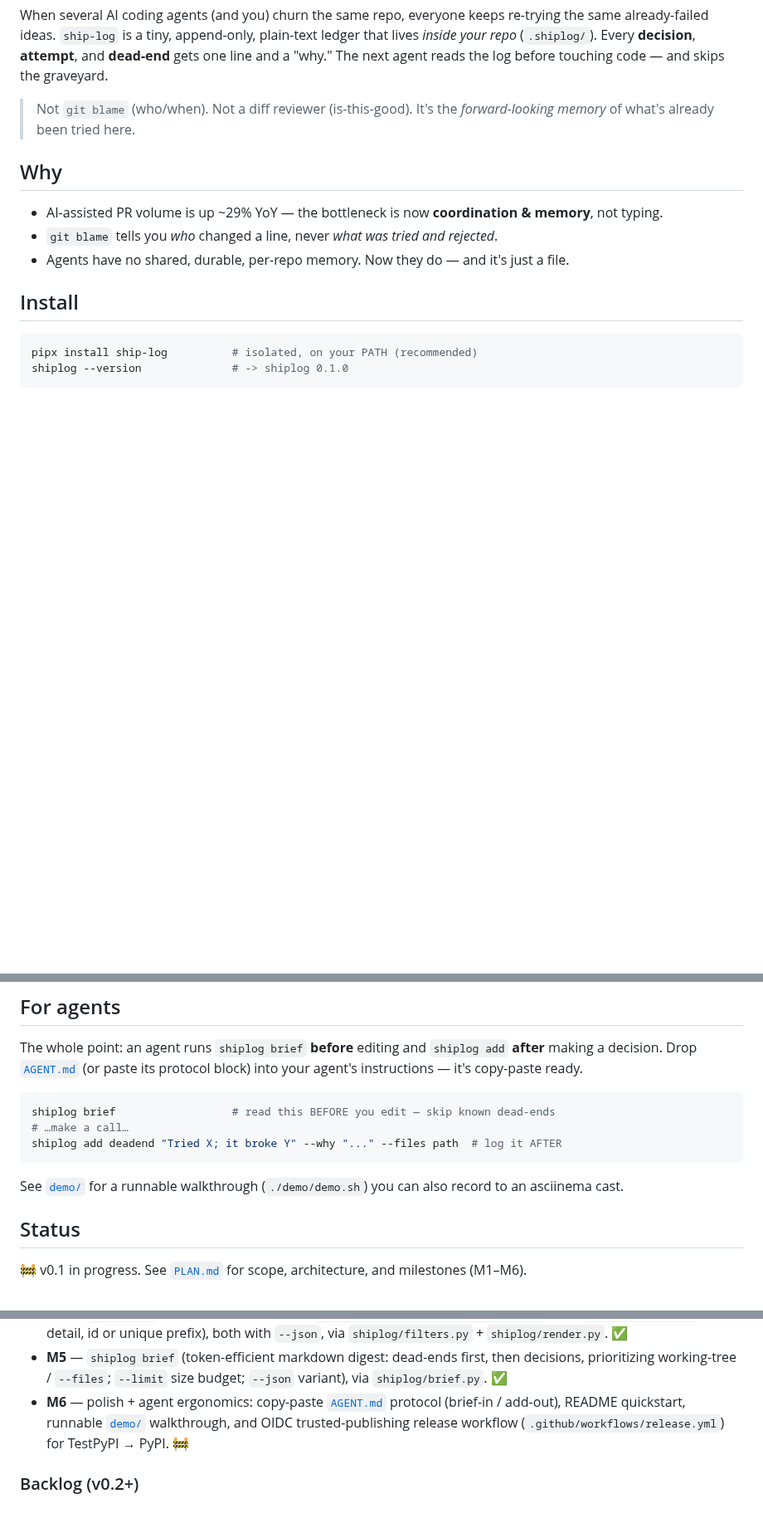
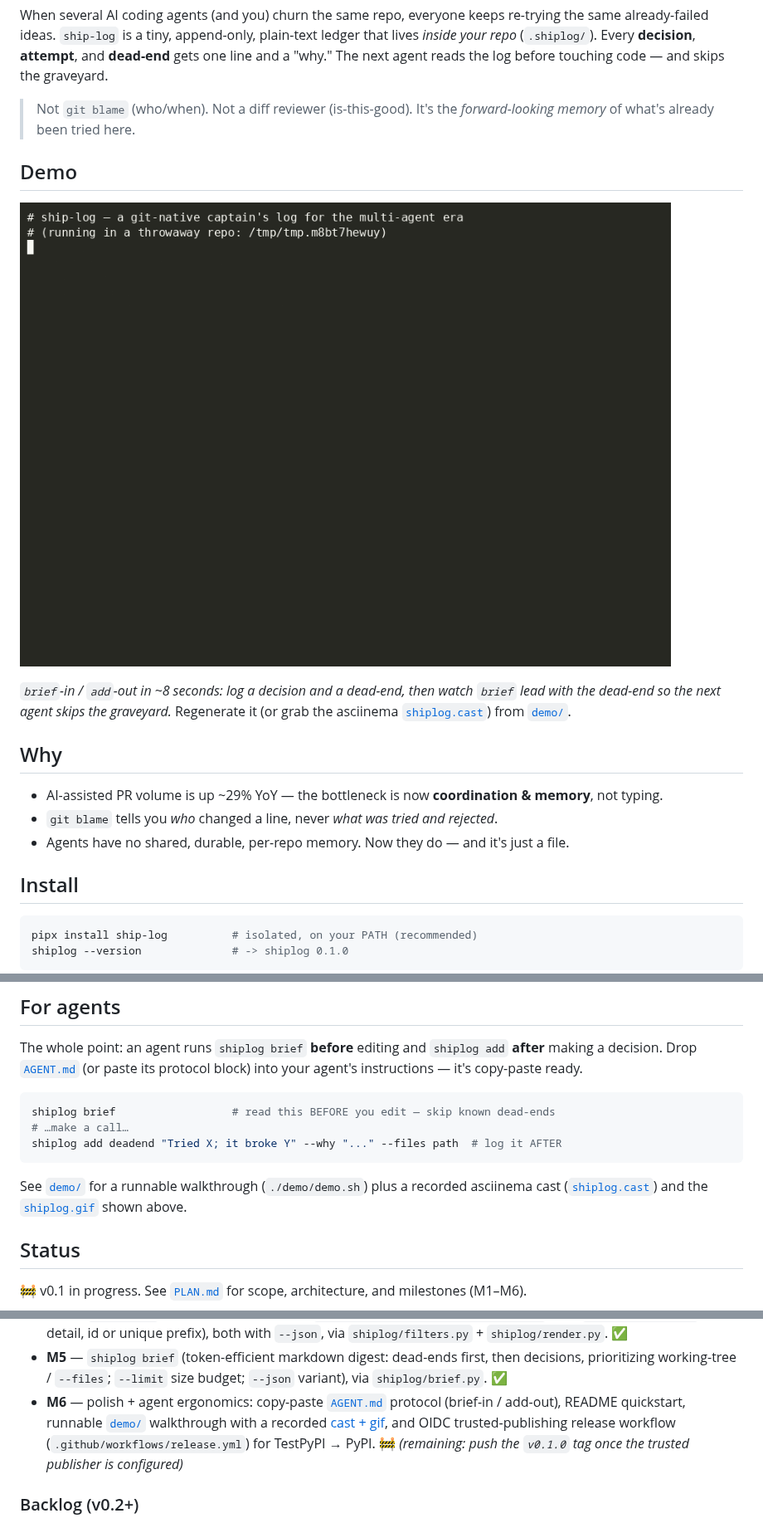
Before and after one commit to rwrife/ship-log, a Markdown page: README.md, 3 parts joined by grey strips. Shown at 83% size. GitHub-like rendering; pictures changed too: demo/shiplog.gif (added); blank space fills up the shorter version.

Commit message:
Add recorded demo cast + gif and embed in README (#6) (#19)
Co-authored-by: Sparky <sparky@users.noreply.github.com>

````diff
--- a/README.md
+++ b/README.md
@@ -9,6 +9,14 @@ line and a "why." The next agent reads the log before touching code — and skip
 
 > Not `git blame` (who/when). Not a diff reviewer (is-this-good).
 > It's the *forward-looking memory* of what's already been tried here.
+
+## Demo
+
+![ship-log demo: init, log a decision + a dead-end, then brief reads it back](./demo/shiplog.gif)
+
+*`brief`-in / `add`-out in ~8 seconds: log a decision and a dead-end, then watch `brief`
+lead with the dead-end so the next agent skips the graveyard.* Regenerate it (or grab the
+asciinema [`shiplog.cast`](./demo/shiplog.cast)) from [`demo/`](./demo).
 
 ## Why
 
@@ -134,8 +142,9 @@ shiplog brief                  # read this BEFORE you edit — skip known dead-e
 shiplog add deadend "Tried X; it broke Y" --why "..." --files path  # log it AFTER
 ```
 
-See [`demo/`](./demo) for a runnable walkthrough (`./demo/demo.sh`) you can also record to
-an asciinema cast.
+See [`demo/`](./demo) for a runnable walkthrough (`./demo/demo.sh`) plus a recorded
+asciinema cast ([`shiplog.cast`](./demo/shiplog.cast)) and the [`shiplog.gif`](./demo/shiplog.gif)
+shown above.
 
 ## Status
 
@@ -154,8 +163,10 @@ an asciinema cast.
   prioritizing working-tree / `--files`; `--limit` size budget; `--json` variant), via
   `shiplog/brief.py`. ✅
 - **M6** — polish + agent ergonomics: copy-paste [`AGENT.md`](./AGENT.md) protocol (brief-in /
-  add-out), README quickstart, runnable [`demo/`](./demo) walkthrough, and OIDC trusted-publishing
-  release workflow (`.github/workflows/release.yml`) for TestPyPI → PyPI. 🚧
+  add-out), README quickstart, runnable [`demo/`](./demo) walkthrough with a recorded
+  [cast + gif](./demo/shiplog.gif), and OIDC trusted-publishing release workflow
+  (`.github/workflows/release.yml`) for TestPyPI → PyPI. 🚧 *(remaining: push the
+  `v0.1.0` tag once the trusted publisher is configured)*
 
 ### Backlog (v0.2+)
 
````
Also changed, not shown: demo/README.md (+8 -5 lines), 1 other file.
